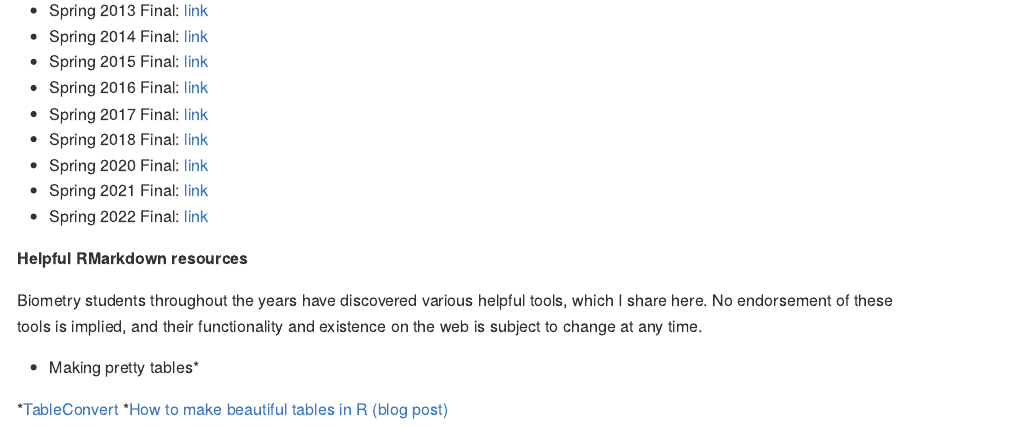
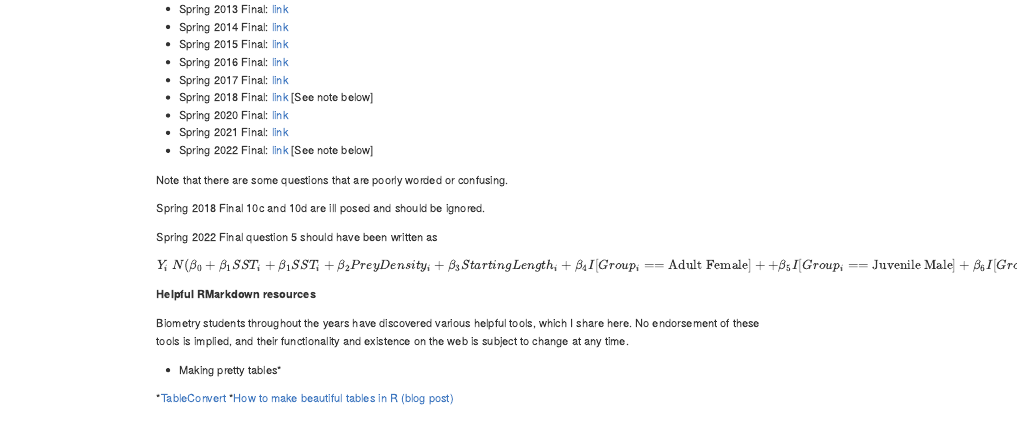
Before and after one commit to hlynch/Biometry2023, an R Markdown document (index.Rmd): the page in a window 1100 px wide, from 2900 px down before the commit and from 1990 px down after it, so that both start at the same text. The pictures show the output file docs/index.md that the author committed with the source, drawn offline in the style of GitHub.

Commit message:
Edits to prelude

```diff
--- a/index.Rmd
+++ b/index.Rmd
@@ -116,11 +116,20 @@
 * Spring 2015 Final: [link](https://github.com/hlynch/Biometry2023/tree/master/_data/Final_exam_Spring2015.pdf)
 * Spring 2016 Final: [link](https://github.com/hlynch/Biometry2023/tree/master/_data/Final_exam_Spring2016.pdf)
 * Spring 2017 Final: [link](https://github.com/hlynch/Biometry2023/tree/master/_data/Final_exam_Spring2017.pdf)
-* Spring 2018 Final: [link](https://github.com/hlynch/Biometry2023/tree/master/_data/Final_exam_Spring2018.pdf)
+* Spring 2018 Final: [link](https://github.com/hlynch/Biometry2023/tree/master/_data/Final_exam_Spring2018.pdf) [See note below]
 * Spring 2020 Final: [link](https://github.com/hlynch/Biometry2023/tree/master/_data/Final_exam_Spring2020.pdf)
 * Spring 2021 Final: [link](https://github.com/hlynch/Biometry2023/tree/master/_data/Final_exam_Spring2021.pdf)
-* Spring 2022 Final: [link](https://github.com/hlynch/Biometry2023/tree/master/_data/Final_exam_Spring2022.pdf)
+* Spring 2022 Final: [link](https://github.com/hlynch/Biometry2023/tree/master/_data/Final_exam_Spring2022.pdf) [See note below]
 
+Note that there are some questions that are poorly worded or confusing.
+
+Spring 2018 Final 10c and 10d are ill posed and should be ignored.
+
+Spring 2022 Final question 5 should have been written as
+
+$$
+Y_{i}~N(\beta_{0}+\beta_{1}SST_{i}+\beta_{1}SST_{i}+\beta_{2}PreyDensity_{i}+\beta_{3}StartingLength_{i}+\beta_{4}I[Group_{i}==\mbox{Adult Female}]++\beta_{5}I[Group_{i}==\mbox{Juvenile Male}]+\beta_{6}I[Group_{i}==\mbox{Juvenile Female}],\sigma^{2})
+$$
 
 **Helpful RMarkdown resources**
 
```
Also changed, not shown: docs/Week-10-lab.md, docs/Week-13-lecture.md, docs/Week-2-lab.md, docs/Week-3-lab.md, docs/Week-4-lab.md, docs/Week-5-lab.md, docs/Week-6-lab.md, docs/Week-7-lecture.md, docs/Week-8-lab.md, docs/Week-8-lecture.md, docs/Week-9-lab.md, docs/Week-9-lecture.md, docs/index.md, docs/search_index.json, 105 other files.
